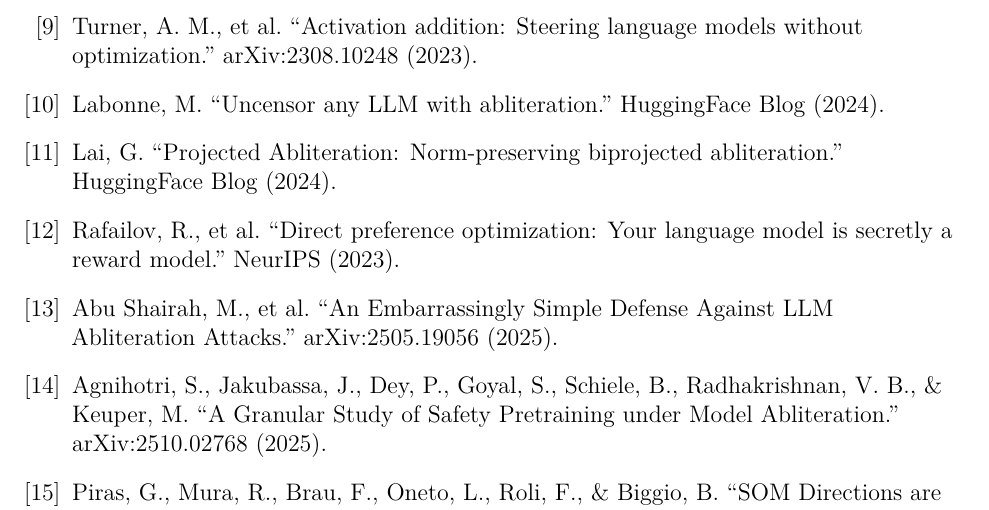
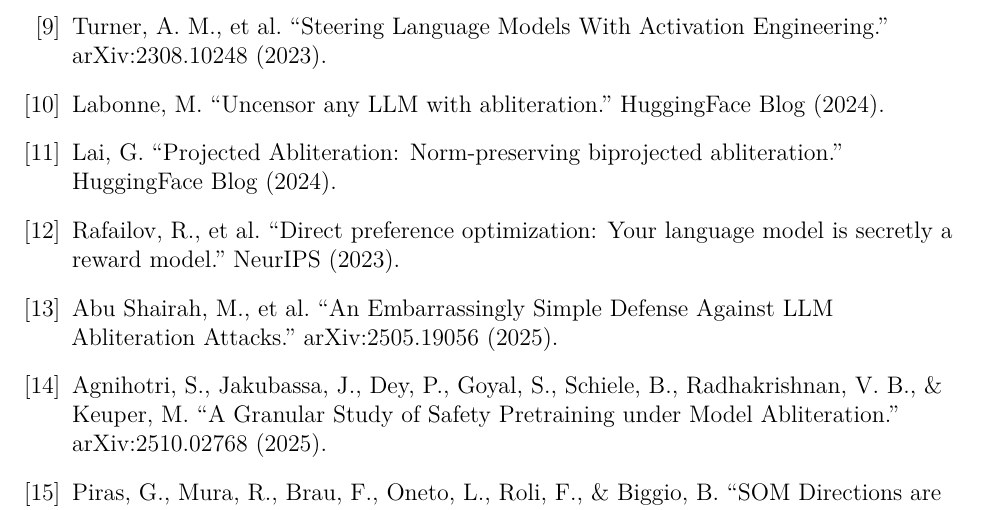
Before and after one commit to ricyoung/abliteration-comparison, a LaTeX paper (paper/paper01_abliteration_comparison.tex): part of page 24 of 25, cut at the place of the change. Compiled offline with pdfLaTeX.

Commit message:
Fix turner2023activation title: 'Steering Language Models With Activation Engineering'

```diff
--- a/paper/paper01_abliteration_comparison.tex
+++ b/paper/paper01_abliteration_comparison.tex
@@ -629,7 +629,7 @@
 Zou, A., et al. ``Representation engineering: A top-down approach to AI transparency.'' arXiv:2310.01405 (2023).
 
 \bibitem{turner2023activation}
-Turner, A. M., et al. ``Activation addition: Steering language models without optimization.'' arXiv:2308.10248 (2023).
+Turner, A. M., et al. ``Steering Language Models With Activation Engineering.'' arXiv:2308.10248 (2023).
 
 \bibitem{labonne2024abliteration}
 Labonne, M. ``Uncensor any LLM with abliteration.'' HuggingFace Blog (2024).
```
